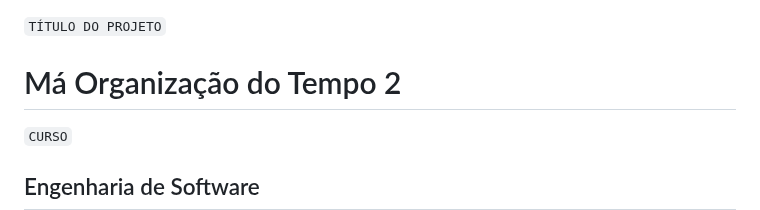
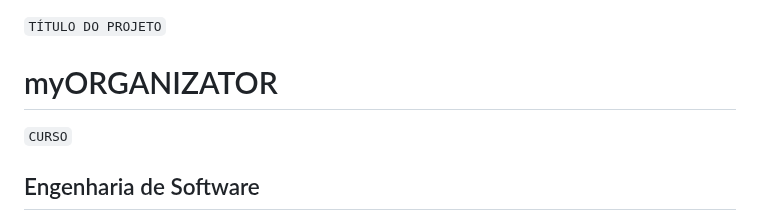
Before and after one commit to ICEI-PUC-Minas-PMGES-TI/pmg-es-2024-1-ti1-2401100-g3-ma-organizacao-do-tempo-2, a Markdown page: docs/relatorio/Relatorio Tecnico - TEMPLATE.md, the part around the change. Rendered like a GitHub page.

```diff
--- a/docs/relatorio/Relatorio Tecnico - TEMPLATE.md
+++ b/docs/relatorio/Relatorio Tecnico - TEMPLATE.md
@@ -1,6 +1,6 @@
 `TÍTULO DO PROJETO`
 
-# Má Organização do Tempo 2
+# myORGANIZATOR
 
 `CURSO`
 
```
